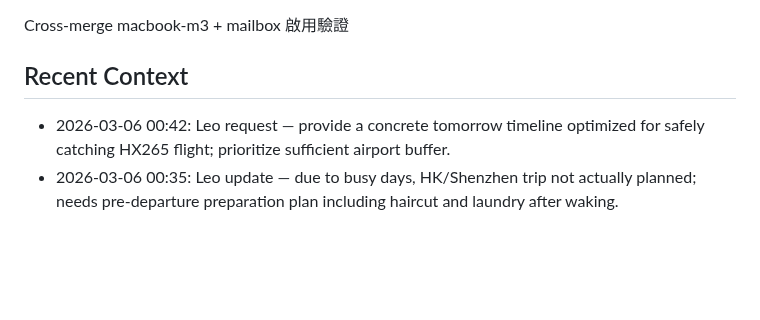
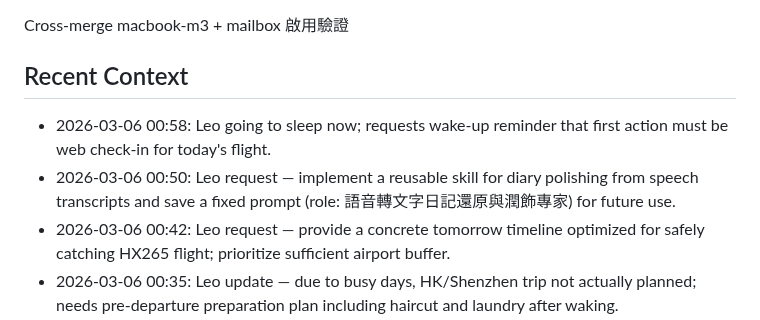
Before and after one commit to leonardofhy/openclaw-workspace, a Markdown page: SESSION-STATE.md, the part around one of its changes. Drawn GitHub-style; blank space fills up the shorter version.

Commit message:
chore: checkpoint workspace changes

```diff
--- a/SESSION-STATE.md
+++ b/SESSION-STATE.md
@@ -9,6 +9,8 @@
 Cross-merge macbook-m3 + mailbox 啟用驗證
 
 ## Recent Context
+- 2026-03-06 00:58: Leo going to sleep now; requests wake-up reminder that first action must be web check-in for today's flight.
+- 2026-03-06 00:50: Leo request — implement a reusable skill for diary polishing from speech transcripts and save a fixed prompt (role: 語音轉文字日記還原與潤飾專家) for future use.
 - 2026-03-06 00:42: Leo request — provide a concrete tomorrow timeline optimized for safely catching HX265 flight; prioritize sufficient airport buffer.
 - 2026-03-06 00:35: Leo update — due to busy days, HK/Shenzhen trip not actually planned; needs pre-departure preparation plan including haircut and laundry after waking.
 - 2026-03-05 13:00: Leo request — review past 3 days dialogue and repair possible system issues; applied cron delivery hardening to prevent unsolicited DM noise.
```
Also changed, not shown: other parts of SESSION-STATE.md (+1 -1 lines), skills/diary-polisher/SKILL.md (added, +21 -0 lines), 1 other file.
